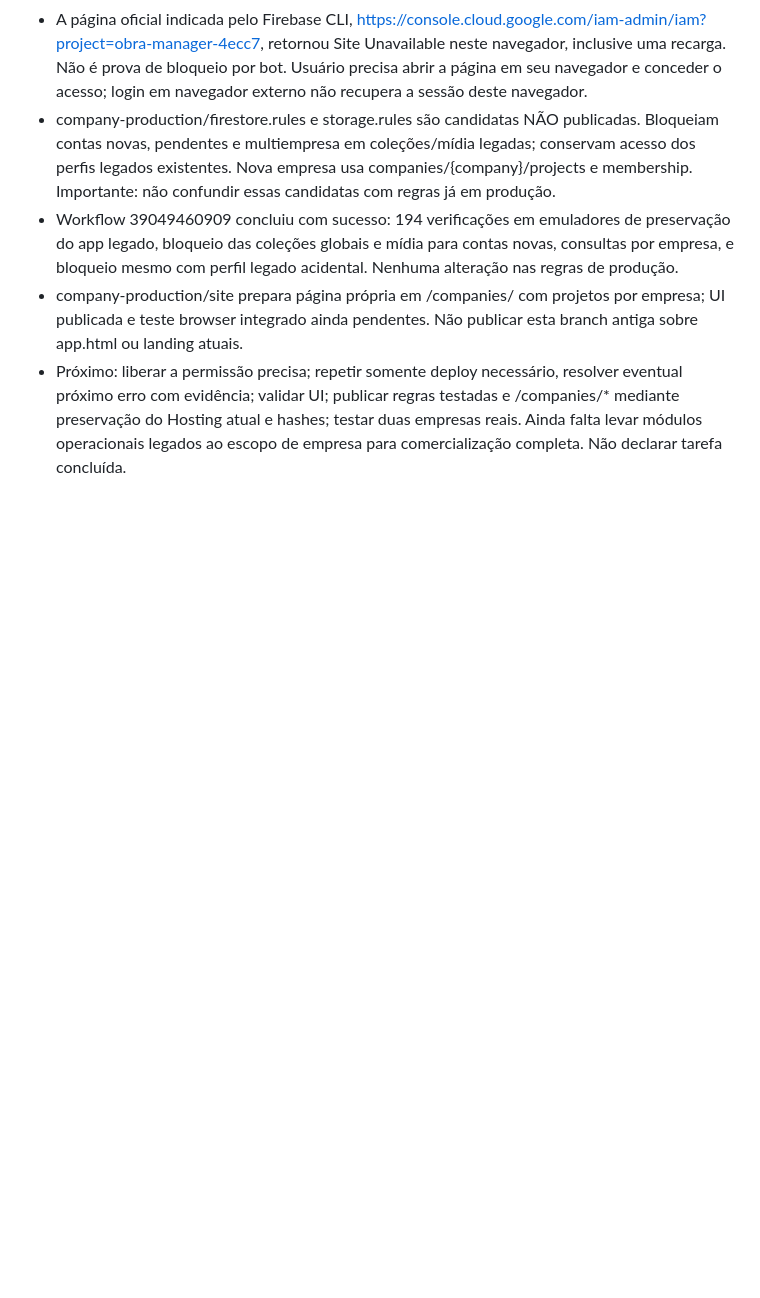
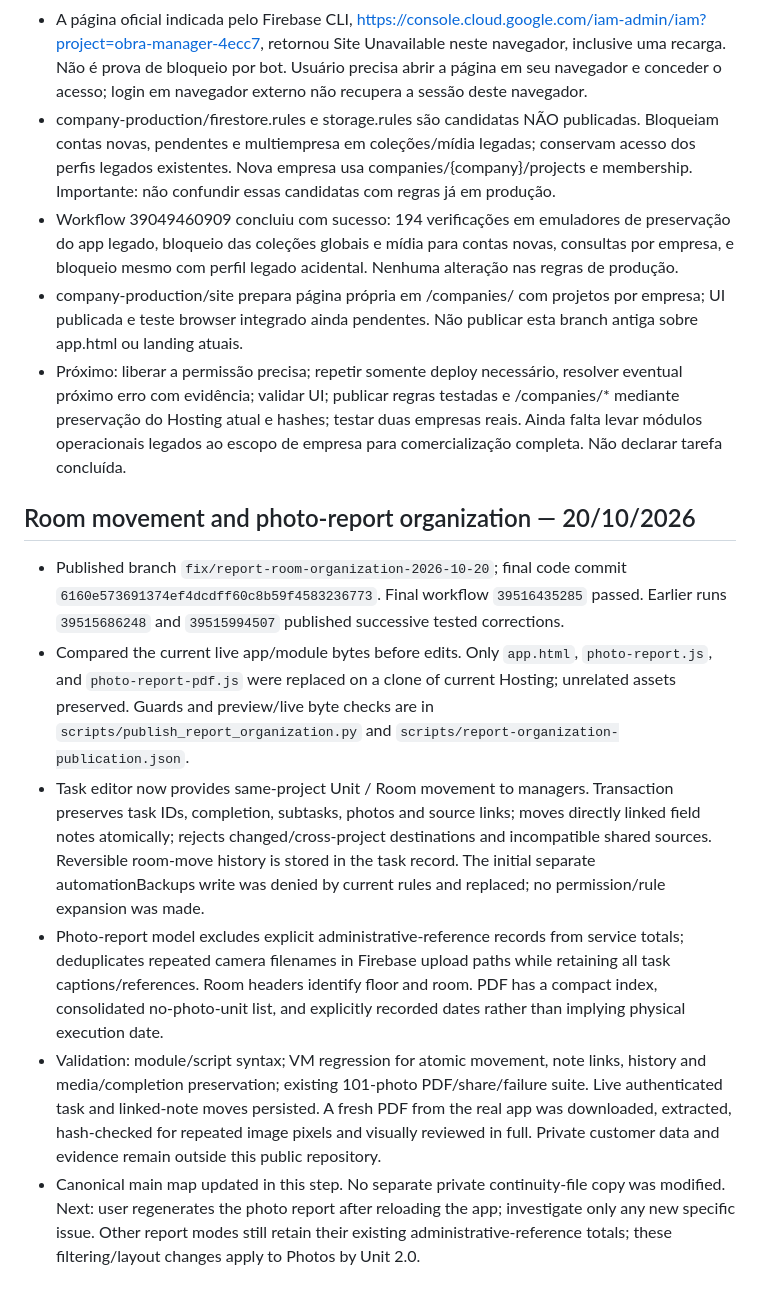
Before and after one commit to tiagoIA/obra-manager, a Markdown page: MAPA_DO_PROJETO.md, the part around the change. Rendered like a GitHub page; blank space fills up the shorter version.

Commit message:
Document published room movement and photo-report organization fixes

```diff
--- a/MAPA_DO_PROJETO.md
+++ b/MAPA_DO_PROJETO.md
@@ -352,3 +352,13 @@ Tiago autorizou explicitamente usar o projeto atual obra-manager-4ecc7 (já Blaz
 - Workflow 39049460909 concluiu com sucesso: 194 verificações em emuladores de preservação do app legado, bloqueio das coleções globais e mídia para contas novas, consultas por empresa, e bloqueio mesmo com perfil legado acidental. Nenhuma alteração nas regras de produção.
 - company-production/site prepara página própria em /companies/ com projetos por empresa; UI publicada e teste browser integrado ainda pendentes. Não publicar esta branch antiga sobre app.html ou landing atuais.
 - Próximo: liberar a permissão precisa; repetir somente deploy necessário, resolver eventual próximo erro com evidência; validar UI; publicar regras testadas e /companies/* mediante preservação do Hosting atual e hashes; testar duas empresas reais. Ainda falta levar módulos operacionais legados ao escopo de empresa para comercialização completa. Não declarar tarefa concluída.
+
+
+## Room movement and photo-report organization — 20/10/2026
+
+- Published branch `fix/report-room-organization-2026-10-20`; final code commit `6160e573691374ef4dcdff60c8b59f4583236773`. Final workflow `39516435285` passed. Earlier runs `39515686248` and `39515994507` published successive tested corrections.
+- Compared the current live app/module bytes before edits. Only `app.html`, `photo-report.js`, and `photo-report-pdf.js` were replaced on a clone of current Hosting; unrelated assets preserved. Guards and preview/live byte checks are in `scripts/publish_report_organization.py` and `scripts/report-organization-publication.json`.
+- Task editor now provides same-project Unit / Room movement to managers. Transaction preserves task IDs, completion, subtasks, photos and source links; moves directly linked field notes atomically; rejects changed/cross-project destinations and incompatible shared sources. Reversible room-move history is stored in the task record. The initial separate automationBackups write was denied by current rules and replaced; no permission/rule expansion was made.
+- Photo-report model excludes explicit administrative-reference records from service totals; deduplicates repeated camera filenames in Firebase upload paths while retaining all task captions/references. Room headers identify floor and room. PDF has a compact index, consolidated no-photo-unit list, and explicitly recorded dates rather than implying physical execution date.
+- Validation: module/script syntax; VM regression for atomic movement, note links, history and media/completion preservation; existing 101-photo PDF/share/failure suite. Live authenticated task and linked-note moves persisted. A fresh PDF from the real app was downloaded, extracted, hash-checked for repeated image pixels and visually reviewed in full. Private customer data and evidence remain outside this public repository.
+- Canonical main map updated in this step. No separate private continuity-file copy was modified. Next: user regenerates the photo report after reloading the app; investigate only any new specific issue. Other report modes still retain their existing administrative-reference totals; these filtering/layout changes apply to Photos by Unit 2.0.
```
